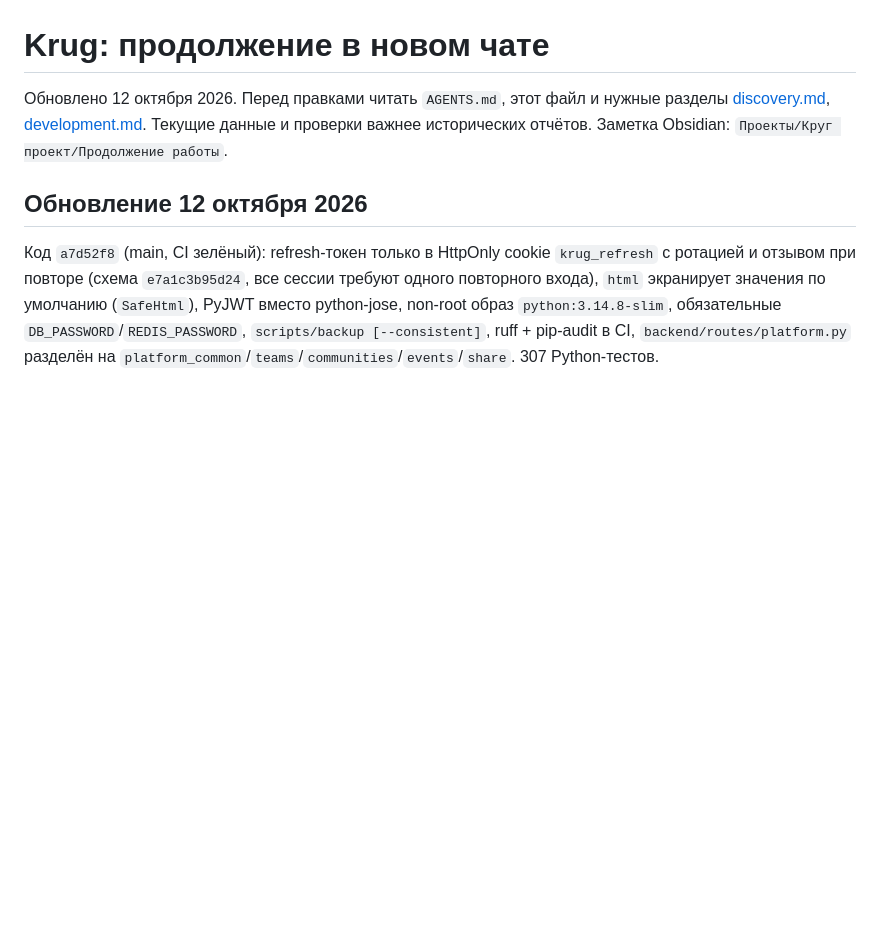
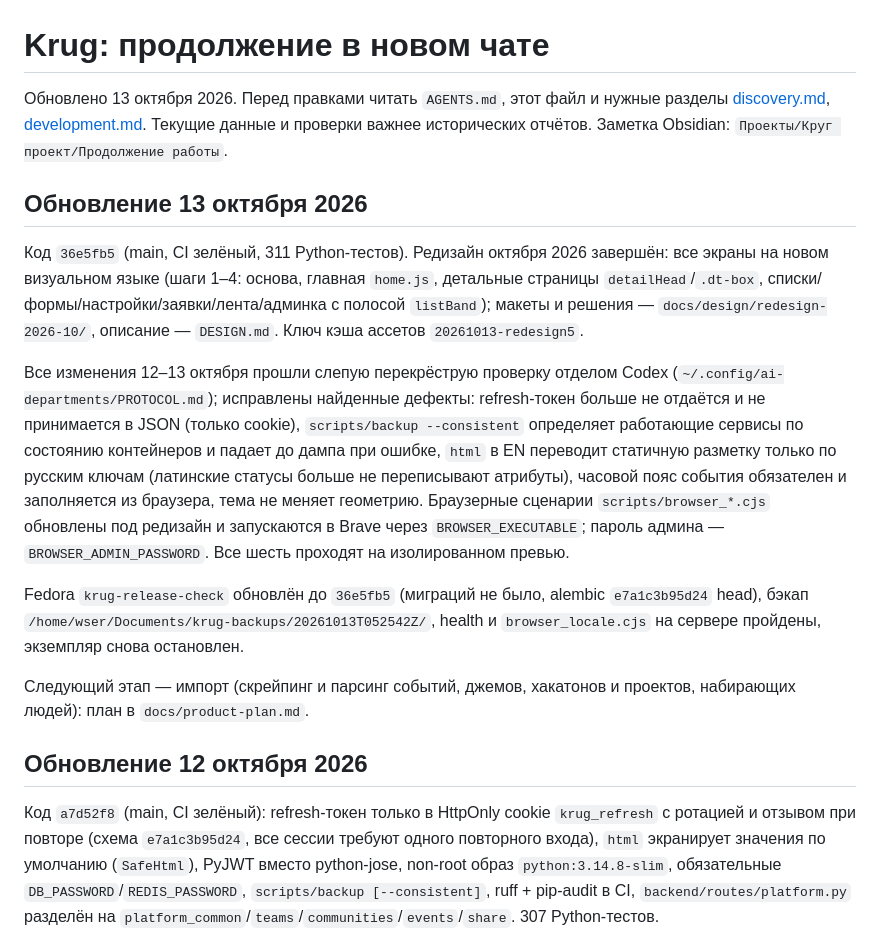
Before and after one commit to wsersigma228/krug, a Markdown page: docs/handoff.md, the part around the change. Rendered like a GitHub page; blank space fills up the shorter version.

Commit message:
Record the finished redesign, cross-review fixes and release-check deploy in the handoff

```diff
--- a/docs/handoff.md
+++ b/docs/handoff.md
@@ -1,6 +1,16 @@
 # Krug: продолжение в новом чате
 
-Обновлено 12 октября 2026. Перед правками читать `AGENTS.md`, этот файл и нужные разделы [discovery.md](discovery.md), [development.md](development.md). Текущие данные и проверки важнее исторических отчётов. Заметка Obsidian: `Проекты/Круг проект/Продолжение работы`.
+Обновлено 13 октября 2026. Перед правками читать `AGENTS.md`, этот файл и нужные разделы [discovery.md](discovery.md), [development.md](development.md). Текущие данные и проверки важнее исторических отчётов. Заметка Obsidian: `Проекты/Круг проект/Продолжение работы`.
+
+## Обновление 13 октября 2026
+
+Код `36e5fb5` (main, CI зелёный, 311 Python-тестов). Редизайн октября 2026 завершён: все экраны на новом визуальном языке (шаги 1–4: основа, главная `home.js`, детальные страницы `detailHead`/`.dt-box`, списки/формы/настройки/заявки/лента/админка с полосой `listBand`); макеты и решения — `docs/design/redesign-2026-10/`, описание — `DESIGN.md`. Ключ кэша ассетов `20261013-redesign5`.
+
+Все изменения 12–13 октября прошли слепую перекрёструю проверку отделом Codex (`~/.config/ai-departments/PROTOCOL.md`); исправлены найденные дефекты: refresh-токен больше не отдаётся и не принимается в JSON (только cookie), `scripts/backup --consistent` определяет работающие сервисы по состоянию контейнеров и падает до дампа при ошибке, `html` в EN переводит статичную разметку только по русским ключам (латинские статусы больше не переписывают атрибуты), часовой пояс события обязателен и заполняется из браузера, тема не меняет геометрию. Браузерные сценарии `scripts/browser_*.cjs` обновлены под редизайн и запускаются в Brave через `BROWSER_EXECUTABLE`; пароль админа — `BROWSER_ADMIN_PASSWORD`. Все шесть проходят на изолированном превью.
+
+Fedora `krug-release-check` обновлён до `36e5fb5` (миграций не было, alembic `e7a1c3b95d24` head), бэкап `/home/wser/Documents/krug-backups/20261013T052542Z/`, health и `browser_locale.cjs` на сервере пройдены, экземпляр снова остановлен.
+
+Следующий этап — импорт (скрейпинг и парсинг событий, джемов, хакатонов и проектов, набирающих людей): план в `docs/product-plan.md`.
 
 ## Обновление 12 октября 2026
 
```
